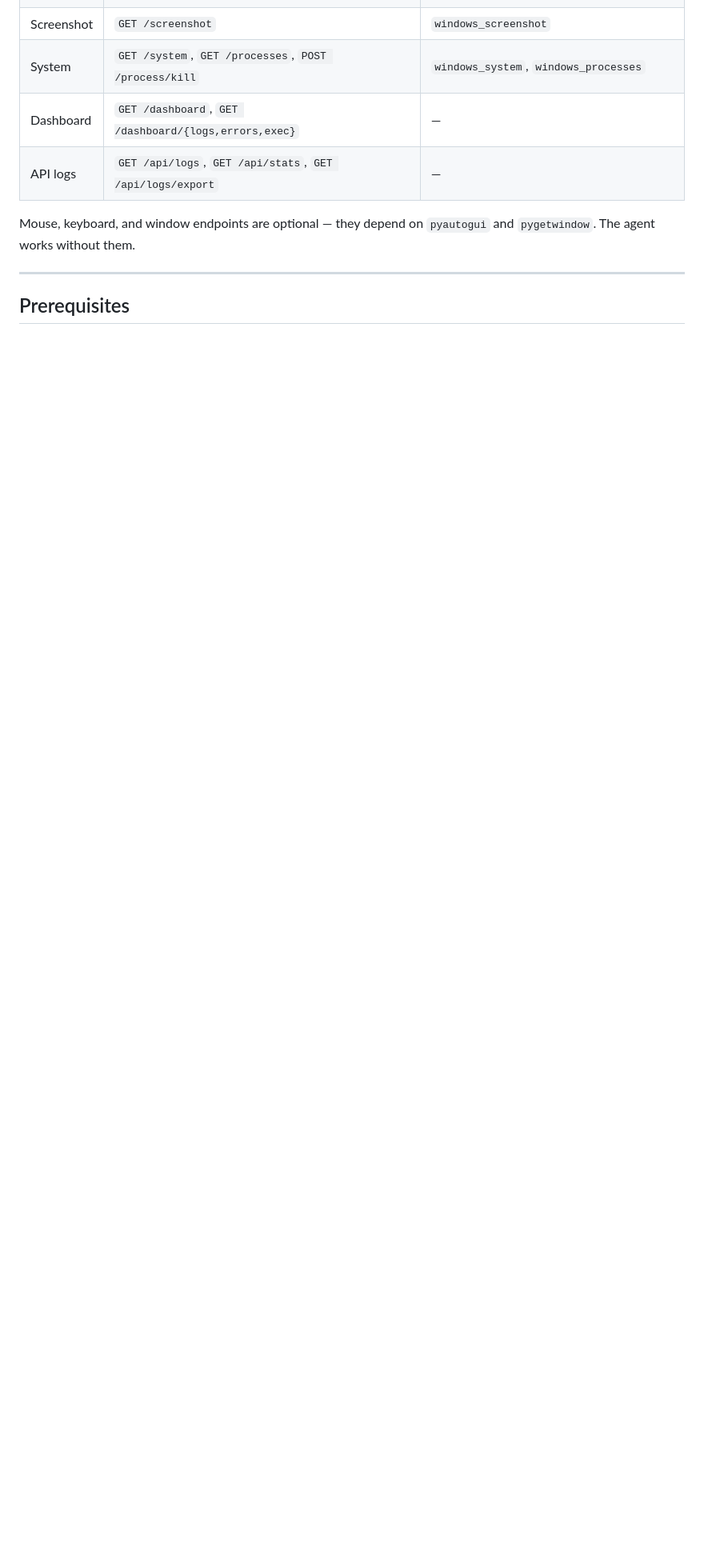
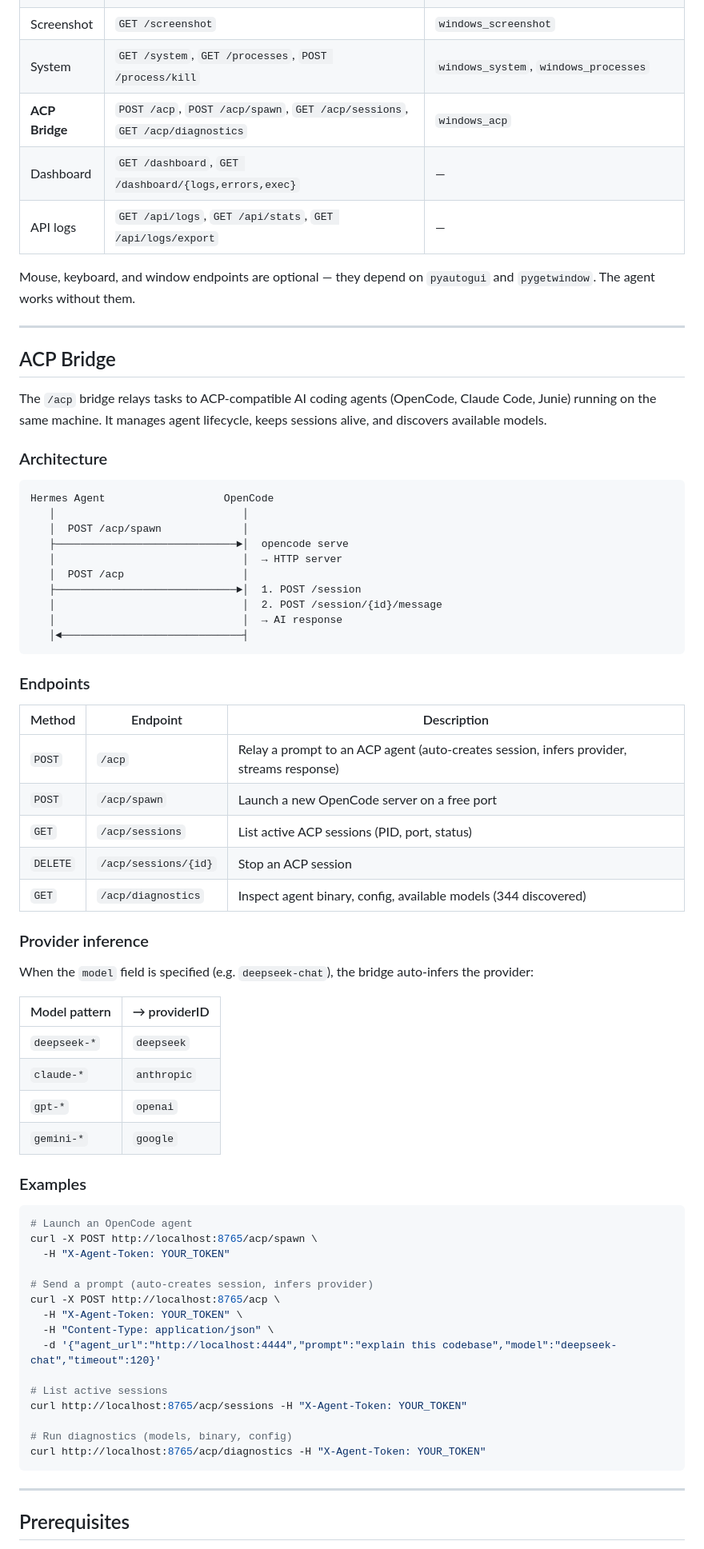
Before and after one commit to scwall/hermes-client-agent, a Markdown page: README.md, the part around one of its changes. Shown at 80% size. GitHub-like rendering; blank space fills up the shorter version.

Commit message:
Document ACP Bridge: endpoints, provider inference, and usage examples.

````diff
--- a/README.md
+++ b/README.md
@@ -78,10 +78,73 @@ Hermes runs wherever you want. Agents live on target machines. Communication goe
 | App launch | — | `windows_open_app` (launch + focus) |
 | Screenshot | `GET /screenshot` | `windows_screenshot` |
 | System | `GET /system`, `GET /processes`, `POST /process/kill` | `windows_system`, `windows_processes` |
+| **ACP Bridge** | `POST /acp`, `POST /acp/spawn`, `GET /acp/sessions`, `GET /acp/diagnostics` | `windows_acp` |
 | Dashboard | `GET /dashboard`, `GET /dashboard/{logs,errors,exec}` | — |
 | API logs | `GET /api/logs`, `GET /api/stats`, `GET /api/logs/export` | — |
 
 Mouse, keyboard, and window endpoints are optional — they depend on `pyautogui` and `pygetwindow`. The agent works without them.
+
+---
+
+## ACP Bridge
+
+The `/acp` bridge relays tasks to ACP-compatible AI coding agents (OpenCode, Claude Code, Junie) running on the same machine. It manages agent lifecycle, keeps sessions alive, and discovers available models.
+
+### Architecture
+
+```
+Hermes Agent                   OpenCode
+   │                              │
+   │  POST /acp/spawn             │
+   ├─────────────────────────────►│  opencode serve
+   │                              │  → HTTP server
+   │  POST /acp                   │
+   ├─────────────────────────────►│  1. POST /session
+   │                              │  2. POST /session/{id}/message
+   │                              │  → AI response
+   │◄─────────────────────────────┤
+```
+
+### Endpoints
+
+| Method | Endpoint | Description |
+|--------|----------|-------------|
+| `POST` | `/acp` | Relay a prompt to an ACP agent (auto-creates session, infers provider, streams response) |
+| `POST` | `/acp/spawn` | Launch a new OpenCode server on a free port |
+| `GET` | `/acp/sessions` | List active ACP sessions (PID, port, status) |
+| `DELETE` | `/acp/sessions/{id}` | Stop an ACP session |
+| `GET` | `/acp/diagnostics` | Inspect agent binary, config, available models (344 discovered) |
+
+### Provider inference
+
+When the `model` field is specified (e.g. `deepseek-chat`), the bridge auto-infers the provider:
+
+| Model pattern | → providerID |
+|---|---|
+| `deepseek-*` | `deepseek` |
+| `claude-*` | `anthropic` |
+| `gpt-*` | `openai` |
+| `gemini-*` | `google` |
+
+### Examples
+
+```bash
+# Launch an OpenCode agent
+curl -X POST http://localhost:8765/acp/spawn \
+  -H "X-Agent-Token: YOUR_TOKEN"
+
+# Send a prompt (auto-creates session, infers provider)
+curl -X POST http://localhost:8765/acp \
+  -H "X-Agent-Token: YOUR_TOKEN" \
+  -H "Content-Type: application/json" \
+  -d '{"agent_url":"http://localhost:4444","prompt":"explain this codebase","model":"deepseek-chat","timeout":120}'
+
+# List active sessions
+curl http://localhost:8765/acp/sessions -H "X-Agent-Token: YOUR_TOKEN"
+
+# Run diagnostics (models, binary, config)
+curl http://localhost:8765/acp/diagnostics -H "X-Agent-Token: YOUR_TOKEN"
+```
 
 ---
 
````
Also changed, not shown: other parts of README.md (+2 -1 lines).
